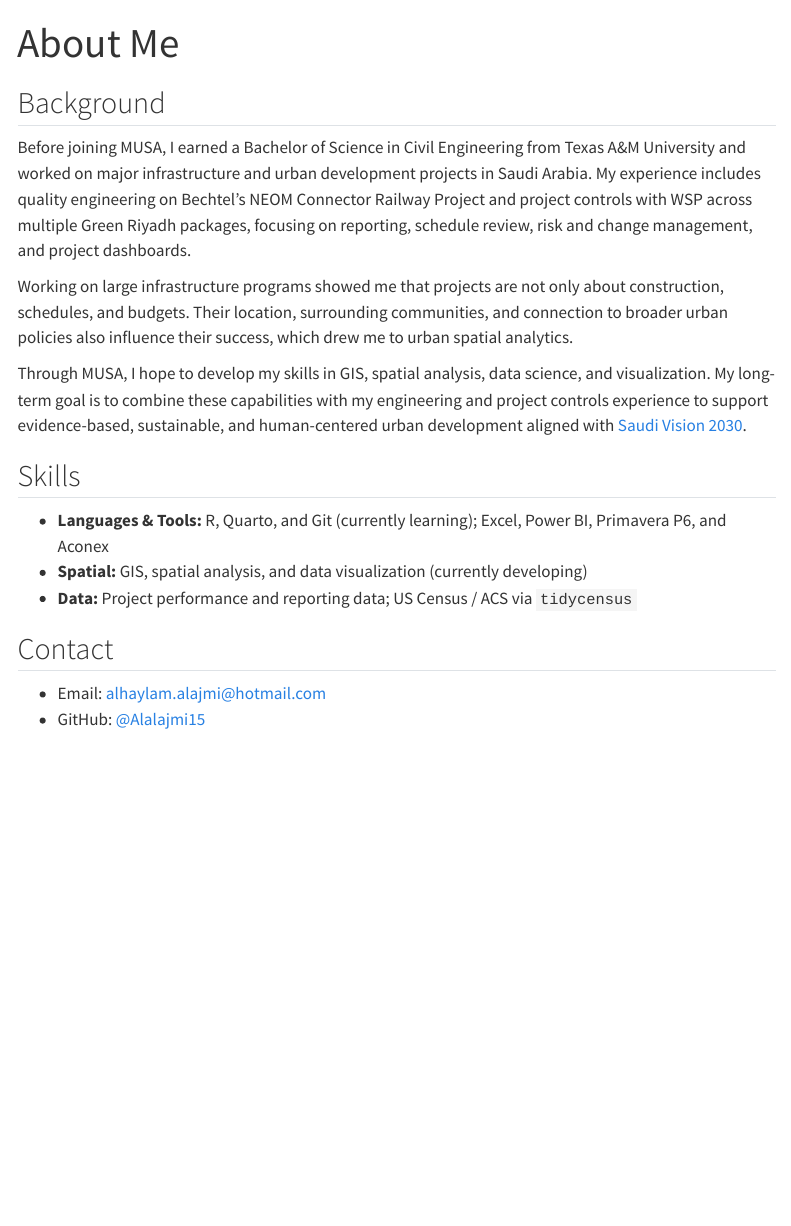
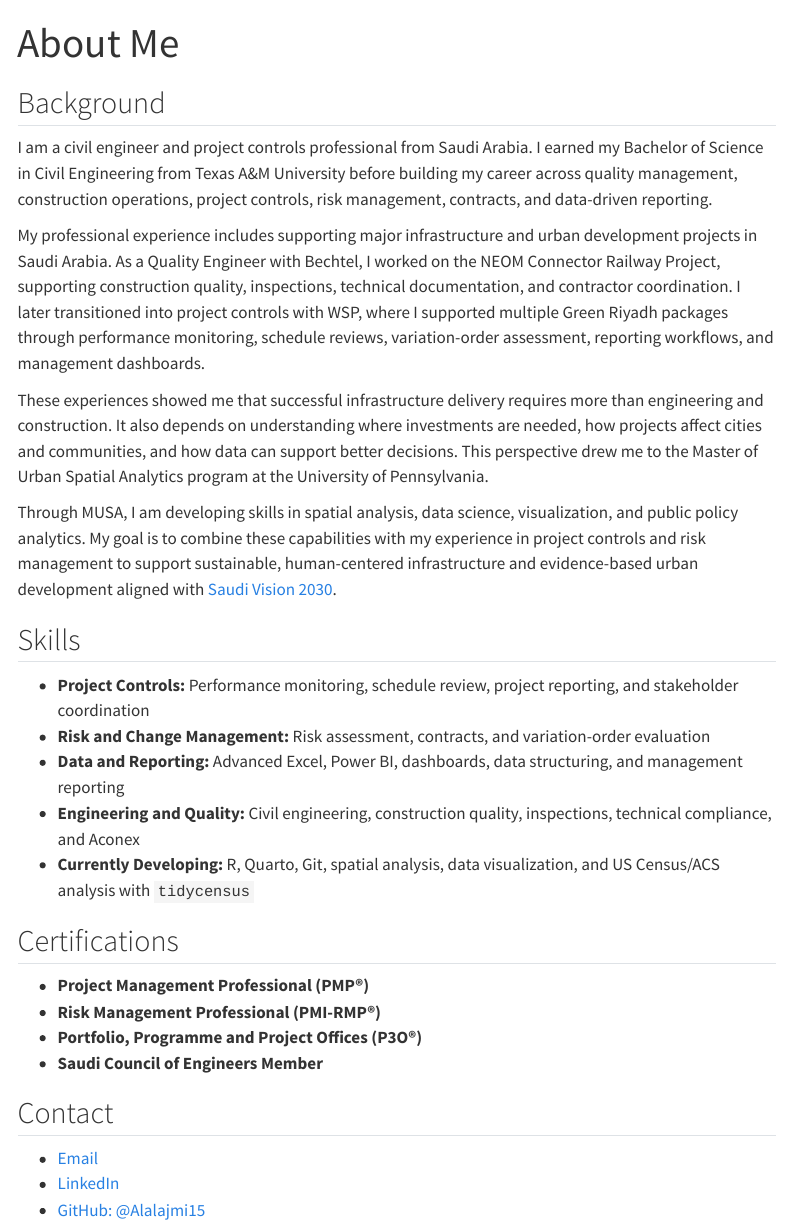
Before and after one commit to Alalajmi15/MUSA-5080-portfolio, a Quarto document (about.qmd): the page in a window 1100 px wide, from its top. Rendered offline with R 4.5, knitr and Pandoc in place of Quarto, with nearby package versions; menus at the side of the page are left out.

Commit message:
update About me

```diff
--- a/about.qmd
+++ b/about.qmd
@@ -4,19 +4,31 @@ title: "About Me"
 
 ## Background
 
-Before joining MUSA, I earned a Bachelor of Science in Civil Engineering from Texas A&M University and worked on major infrastructure and urban development projects in Saudi Arabia. My experience includes quality engineering on Bechtel's NEOM Connector Railway Project and project controls with WSP across multiple Green Riyadh packages, focusing on reporting, schedule review, risk and change management, and project dashboards.
+I am a civil engineer and project controls professional from Saudi Arabia. I earned my Bachelor of Science in Civil Engineering from Texas A&M University before building my career across quality management, construction operations, project controls, risk management, contracts, and data-driven reporting.
 
-Working on large infrastructure programs showed me that projects are not only about construction, schedules, and budgets. Their location, surrounding communities, and connection to broader urban policies also influence their success, which drew me to urban spatial analytics.
+My professional experience includes supporting major infrastructure and urban development projects in Saudi Arabia. As a Quality Engineer with Bechtel, I worked on the NEOM Connector Railway Project, supporting construction quality, inspections, technical documentation, and contractor coordination. I later transitioned into project controls with WSP, where I supported multiple Green Riyadh packages through performance monitoring, schedule reviews, variation-order assessment, reporting workflows, and management dashboards.
 
-Through MUSA, I hope to develop my skills in GIS, spatial analysis, data science, and visualization. My long-term goal is to combine these capabilities with my engineering and project controls experience to support evidence-based, sustainable, and human-centered urban development aligned with [Saudi Vision 2030](https://www.vision2030.gov.sa/en).
+These experiences showed me that successful infrastructure delivery requires more than engineering and construction. It also depends on understanding where investments are needed, how projects affect cities and communities, and how data can support better decisions. This perspective drew me to the Master of Urban Spatial Analytics program at the University of Pennsylvania.
+
+Through MUSA, I am developing skills in spatial analysis, data science, visualization, and public policy analytics. My goal is to combine these capabilities with my experience in project controls and risk management to support sustainable, human-centered infrastructure and evidence-based urban development aligned with [Saudi Vision 2030](https://www.vision2030.gov.sa/en).
 
 ## Skills
 
-- **Languages & Tools:** R, Quarto, and Git (currently learning); Excel, Power BI, Primavera P6, and Aconex
-- **Spatial:** GIS, spatial analysis, and data visualization (currently developing)
-- **Data:** Project performance and reporting data; US Census / ACS via `tidycensus`
+- **Project Controls:** Performance monitoring, schedule review, project reporting, and stakeholder coordination
+- **Risk and Change Management:** Risk assessment, contracts, and variation-order evaluation
+- **Data and Reporting:** Advanced Excel, Power BI, dashboards, data structuring, and management reporting
+- **Engineering and Quality:** Civil engineering, construction quality, inspections, technical compliance, and Aconex
+- **Currently Developing:** R, Quarto, Git, spatial analysis, data visualization, and US Census/ACS analysis with `tidycensus`
+
+## Certifications
+
+- **Project Management Professional (PMP®)**
+- **Risk Management Professional (PMI-RMP®)**
+- **Portfolio, Programme and Project Offices (P3O®)**
+- **Saudi Council of Engineers Member**
 
 ## Contact
 
-- Email: alhaylam.alajmi@hotmail.com
-- GitHub: [@Alalajmi15](https://github.com/Alalajmi15)
+- [Email](mailto:alhaylam.alajmi@hotmail.com)
+- [LinkedIn](https://www.linkedin.com/in/alhaylam-alajmi)
+- [GitHub: @Alalajmi15](https://github.com/Alalajmi15)
```
Also changed, not shown: 1 other file.
